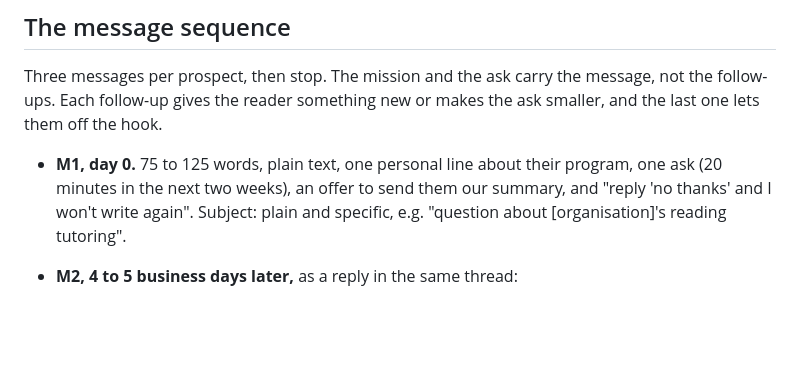
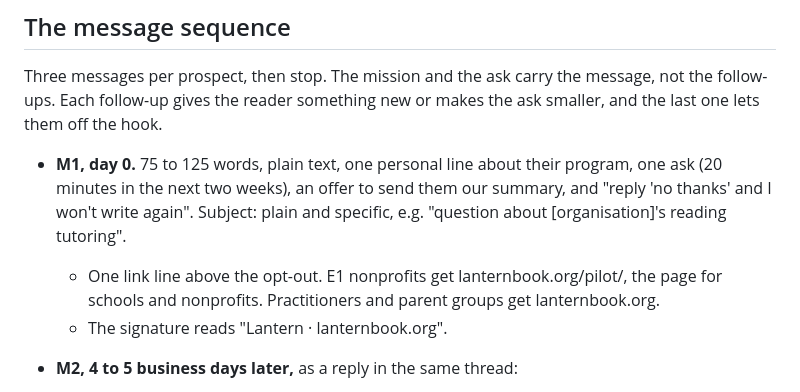
Before and after one commit to Mark-lichman/stanford-edtech-hackathon, a Markdown page: docs/outreach/README.md, the part around the change. Rendered like a GitHub page; blank space fills up the shorter version.

Commit message:
Note the lanternbook.org link in the first message
Co-Authored-By: Claude Opus 5.5 <noreply@anthropic.com>

```diff
--- a/docs/outreach/README.md
+++ b/docs/outreach/README.md
@@ -65,6 +65,9 @@ and the last one lets them off the hook.
   one ask (20 minutes in the next two weeks), an offer to send them our summary, and
   "reply 'no thanks' and I won't write again". Subject: plain and specific, e.g.
   "question about [organisation]'s reading tutoring".
+  - One link line above the opt-out. E1 nonprofits get lanternbook.org/pilot/, the page
+    for schools and nonprofits. Practitioners and parent groups get lanternbook.org.
+  - The signature reads "Lantern · lanternbook.org".
 - **M2, 4 to 5 business days later,** as a reply in the same thread:
 
   > Hi [team], a short follow-up to my note last week. One thing we keep hearing: children
```
